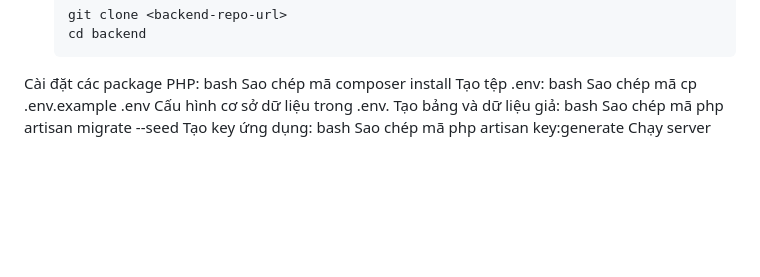
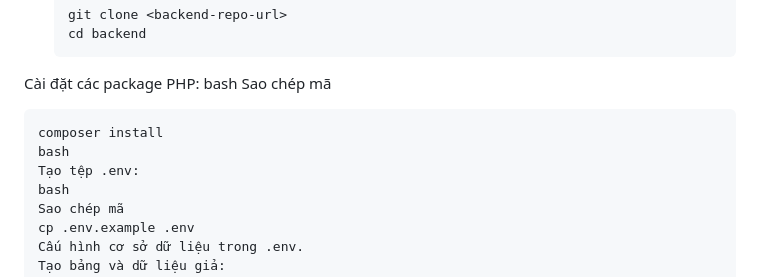
Before and after one commit to haidevelopment/react_ts_laravel_api-main, a Markdown page: README.md, the part around the change. Rendered like a GitHub page; blank space fills up the shorter version.

````diff
--- a/README.md
+++ b/README.md
@@ -144,7 +144,9 @@ Tokyo Life là một website bán hàng trực tuyến được xây dựng bằ
 Cài đặt các package PHP:
 bash
 Sao chép mã
+```bash
 composer install
+bash
 Tạo tệp .env:
 bash
 Sao chép mã
````
